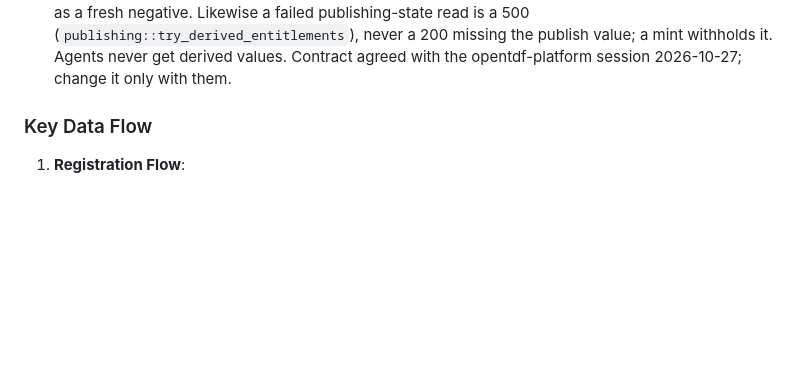
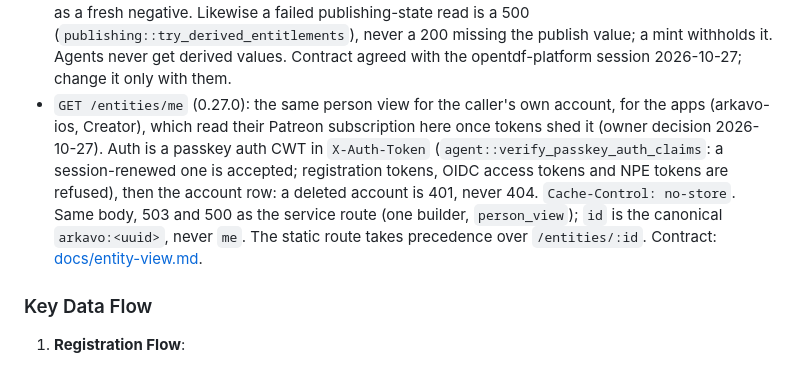
Before and after one commit to arkavo-org/authnz-rs, a Markdown page: CLAUDE.md, the part around the change. Drawn GitHub-style; blank space fills up the shorter version.

```diff
--- a/CLAUDE.md
+++ b/CLAUDE.md
@@ -548,6 +548,16 @@ appraisal, status)
   never a 200 missing the publish value; a mint withholds it. Agents never get
   derived values. Contract agreed with the opentdf-platform session
   2026-10-27; change it only with them.
+- `GET /entities/me` (0.27.0): the same person view for the caller's own
+  account, for the apps (arkavo-ios, Creator), which read their Patreon
+  subscription here once tokens shed it (owner decision 2026-10-27). Auth
+  is a passkey auth CWT in `X-Auth-Token` (`agent::verify_passkey_auth_claims`:
+  a session-renewed one is accepted; registration tokens, OIDC access
+  tokens and NPE tokens are refused), then the account row: a deleted
+  account is 401, never 404. `Cache-Control: no-store`. Same body, 503 and
+  500 as the service route (one builder, `person_view`); `id` is the
+  canonical `arkavo:<uuid>`, never `me`. The static route takes precedence
+  over `/entities/:id`. Contract: [docs/entity-view.md](docs/entity-view.md).
 
 ### Key Data Flow
 
```
Also changed, not shown: .claude/rules/patreon.md (+13 -6 lines), docs/entity-view.md (added, +99 -0 lines).
